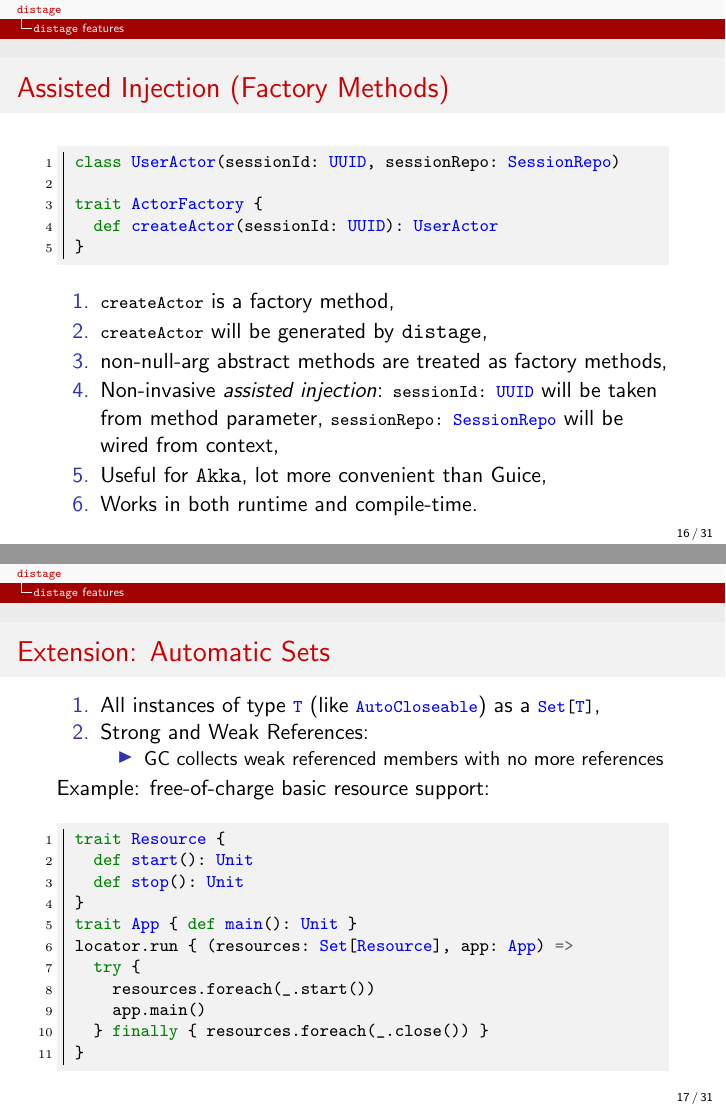
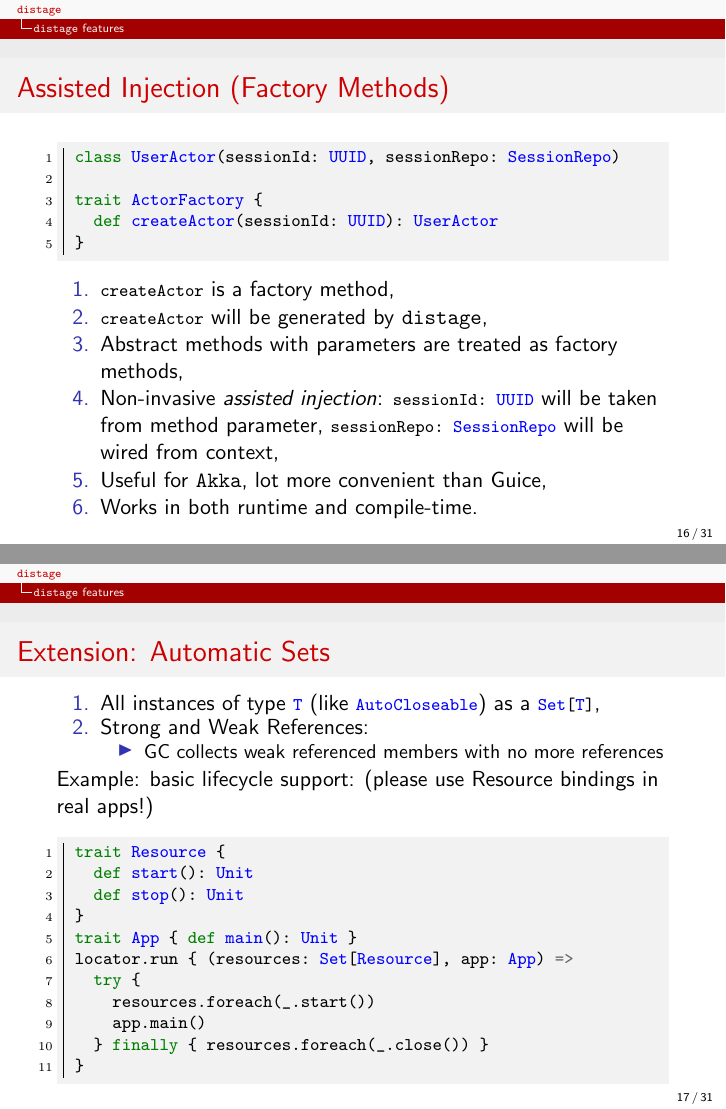
Before and after one commit to 7mind/slides, LaTeX slides (05-distage-scalaua/distage-scalaua.tex): pages 16 and 17 of 31, joined at a grey line. Compiled offline with pdfLaTeX.

Commit message:
add warning in auto-set slide

```diff
--- a/05-distage-scalaua/distage-scalaua.tex
+++ b/05-distage-scalaua/distage-scalaua.tex
@@ -447,7 +447,7 @@ trait ActorFactory {
   \begin{enumerate}
     \item \mintinline{scala}{createActor} is a factory method,
     \item \mintinline{scala}{createActor} will be generated by \distage,
-    \item non-null-arg abstract methods are treated as factory methods,
+    \item Abstract methods with parameters are treated as factory methods,
     \item Non-invasive \textit{assisted injection}: \mintinline{scala}{sessionId: UUID} will be taken from method parameter, \mintinline{scala}{sessionRepo: SessionRepo} will be wired from context,
     \item Useful for \texttt{Akka}, lot more convenient than Guice,
     \item Works in both runtime and compile-time.
@@ -465,7 +465,8 @@ trait ActorFactory {
       \end{itemize}
   \end{enumerate}
 
-  Example: free-of-charge basic resource support:
+  Example: basic lifecycle support:
+  (please use Resource bindings in real apps!)
 
   \begin{scalacode}
 trait Resource {
```
Also changed, not shown: 05-distage-scalaua/target/distage-scalaua.pdf.
